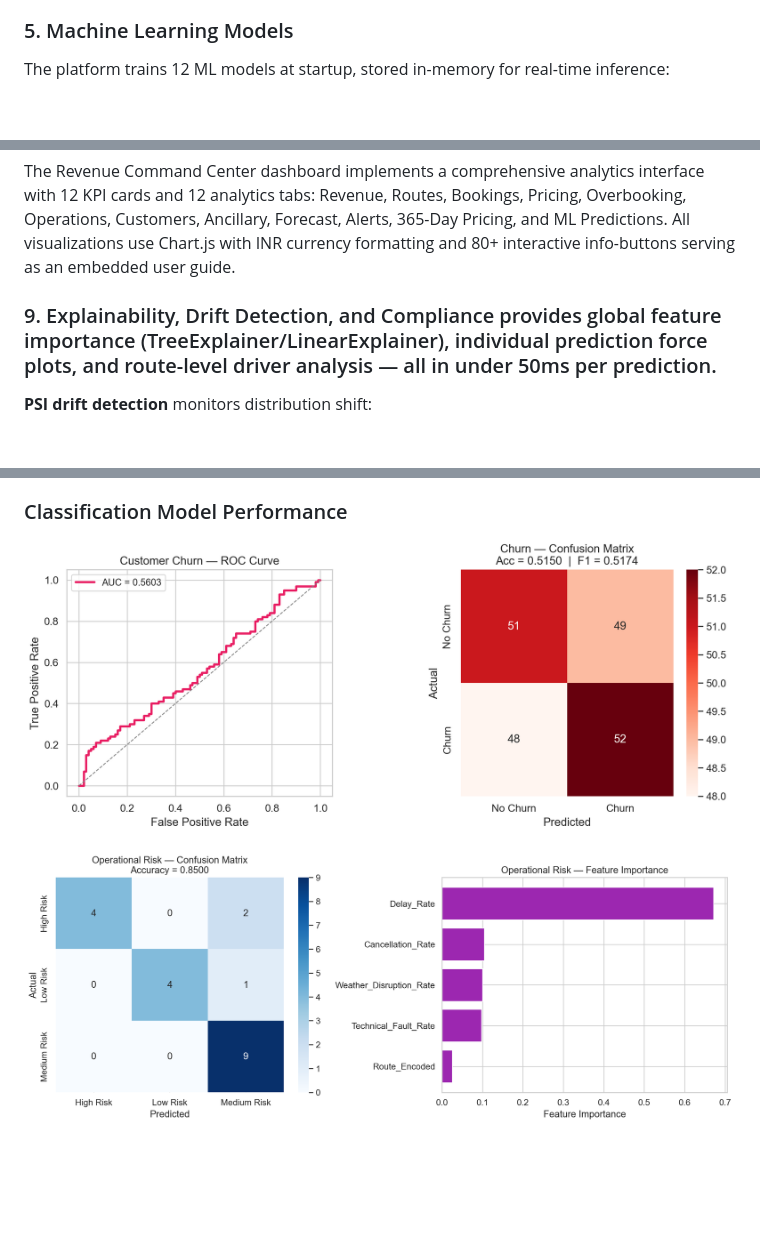
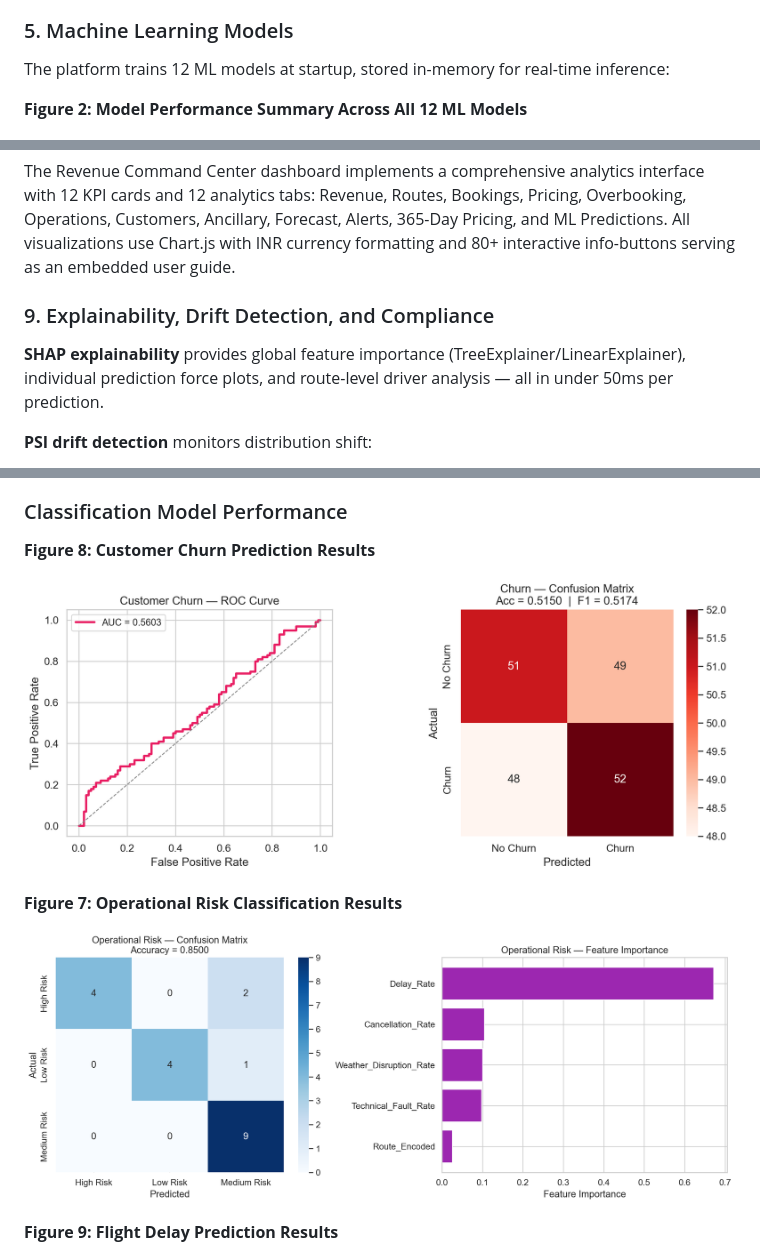
Before and after one commit to BOLO-KESARI/capstone_project, a Markdown page: fp.md, 3 parts joined by grey strips. GitHub-like rendering; blank space fills up the shorter version.

```diff
--- a/fp.md
+++ b/fp.md
@@ -85,6 +85,8 @@ The advanced features dataset contains 50+ engineered features across 10 categor
 
 The platform trains 12 ML models at startup, stored in-memory for real-time inference:
 
+**Figure 2: Model Performance Summary Across All 12 ML Models**
+
 ![Model Performance Summary](generated_reports/12_model_performance_summary.png)
 
 | Model | Algorithm | Target |
@@ -161,7 +171,9 @@ Forecasts are generated at four horizons: 7 days (MAPE target <8%), 30 days (<10
 
 The Revenue Command Center dashboard implements a comprehensive analytics interface with 12 KPI cards and 12 analytics tabs: Revenue, Routes, Bookings, Pricing, Overbooking, Operations, Customers, Ancillary, Forecast, Alerts, 365-Day Pricing, and ML Predictions. All visualizations use Chart.js with INR currency formatting and 80+ interactive info-buttons serving as an embedded user guide.
 
-### 9. Explainability, Drift Detection, and Compliance provides global feature importance (TreeExplainer/LinearExplainer), individual prediction force plots, and route-level driver analysis — all in under 50ms per prediction.
+### 9. Explainability, Drift Detection, and Compliance
+
+**SHAP explainability** provides global feature importance (TreeExplainer/LinearExplainer), individual prediction force plots, and route-level driver analysis — all in under 50ms per prediction.
 
 **PSI drift detection** monitors distribution shift:
 
@@ -195,8 +213,14 @@ Monte Carlo simulation with 1,000 runs per overbooking level identified optimal
 
 ### Classification Model Performance
 
+**Figure 8: Customer Churn Prediction Results**
+
 ![Customer Churn Results](generated_reports/06_customer_churn_results.png)
+
+**Figure 7: Operational Risk Classification Results**
 
 ![Operational Risk Results](generated_reports/05_operational_risk_results.png)
 
+**Figure 9: Flight Delay Prediction Results**
+
 ![Flight Delay Results](generated_reports/07_flight_delay_results.png)
```
Also changed, not shown: other parts of fp.md (+24 -0 lines).
